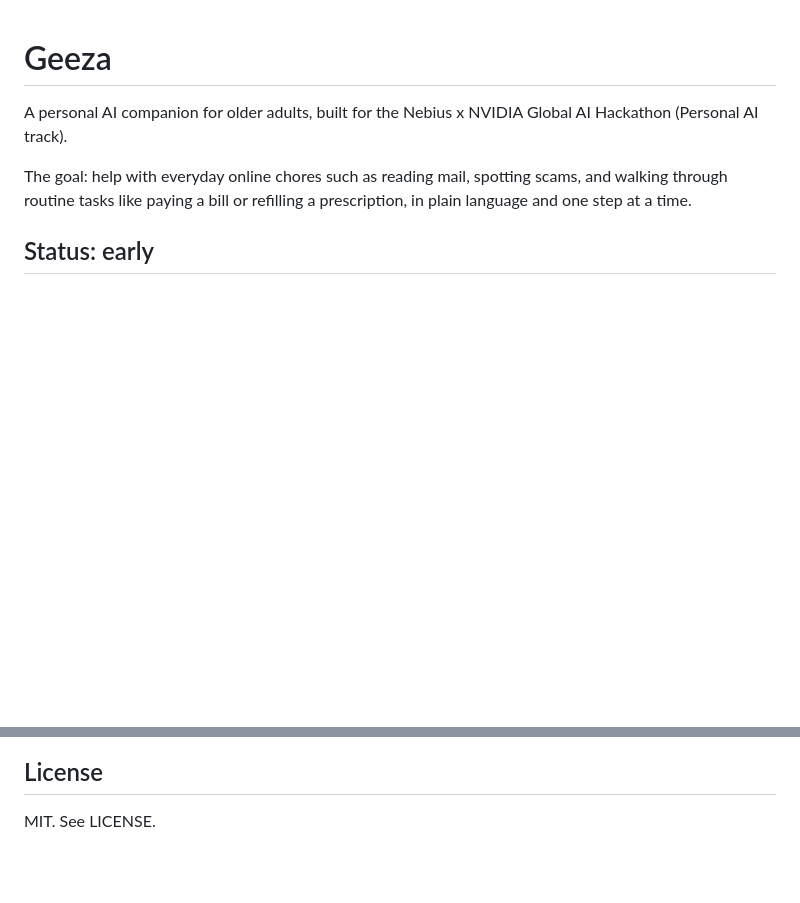
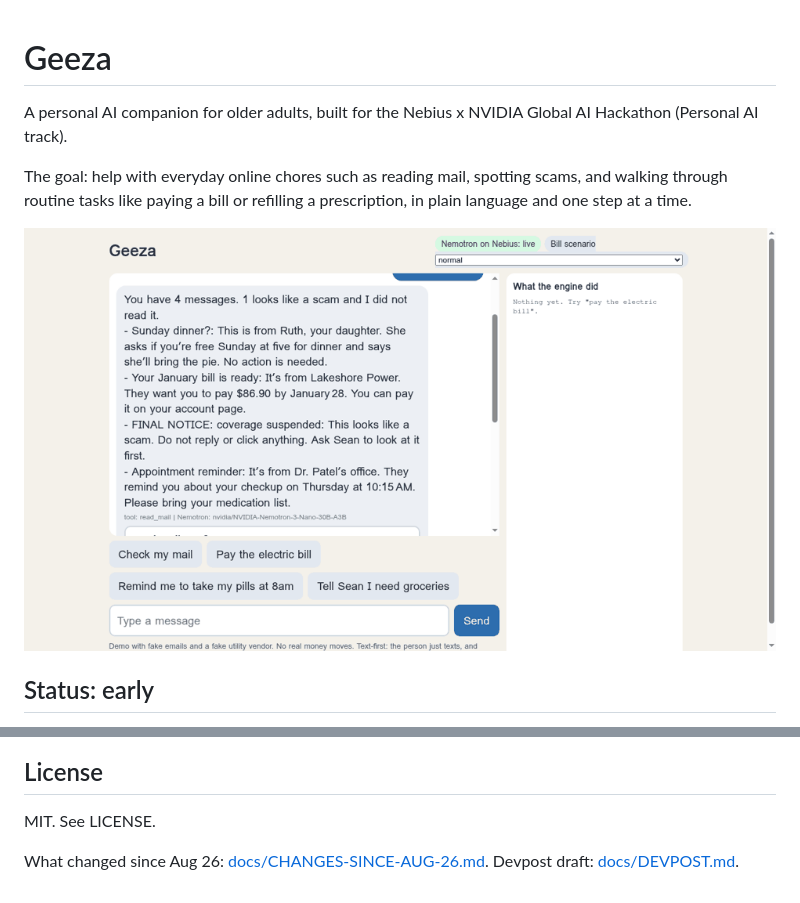
Before and after one commit to ssaglin19/geeza, a Markdown page: README.md, 2 parts joined by grey strips. Drawn GitHub-style; pictures changed too: docs/img/geeza-mail.png (added); blank space fills up the shorter version.

Commit message:
Add changes-since-Aug-26 note, Devpost draft, README screenshot

```diff
--- a/README.md
+++ b/README.md
@@ -3,6 +3,8 @@
 A personal AI companion for older adults, built for the Nebius x NVIDIA Global AI Hackathon (Personal AI track).
 
 The goal: help with everyday online chores such as reading mail, spotting scams, and walking through routine tasks like paying a bill or refilling a prescription, in plain language and one step at a time.
+
+![Geeza reading mail back and flagging a scam](docs/img/geeza-mail.png)
 
 ## Status: early
 
@@ -43,3 +45,5 @@ The key is read from the environment only. All emails, vendors and amounts in th
 ## License
 
 MIT. See LICENSE.
+
+What changed since Aug 26: [docs/CHANGES-SINCE-AUG-26.md](docs/CHANGES-SINCE-AUG-26.md). Devpost draft: [docs/DEVPOST.md](docs/DEVPOST.md).
```
Also changed, not shown: docs/CHANGES-SINCE-AUG-26.md (added, +32 -0 lines), docs/DEVPOST.md (added, +35 -0 lines).
